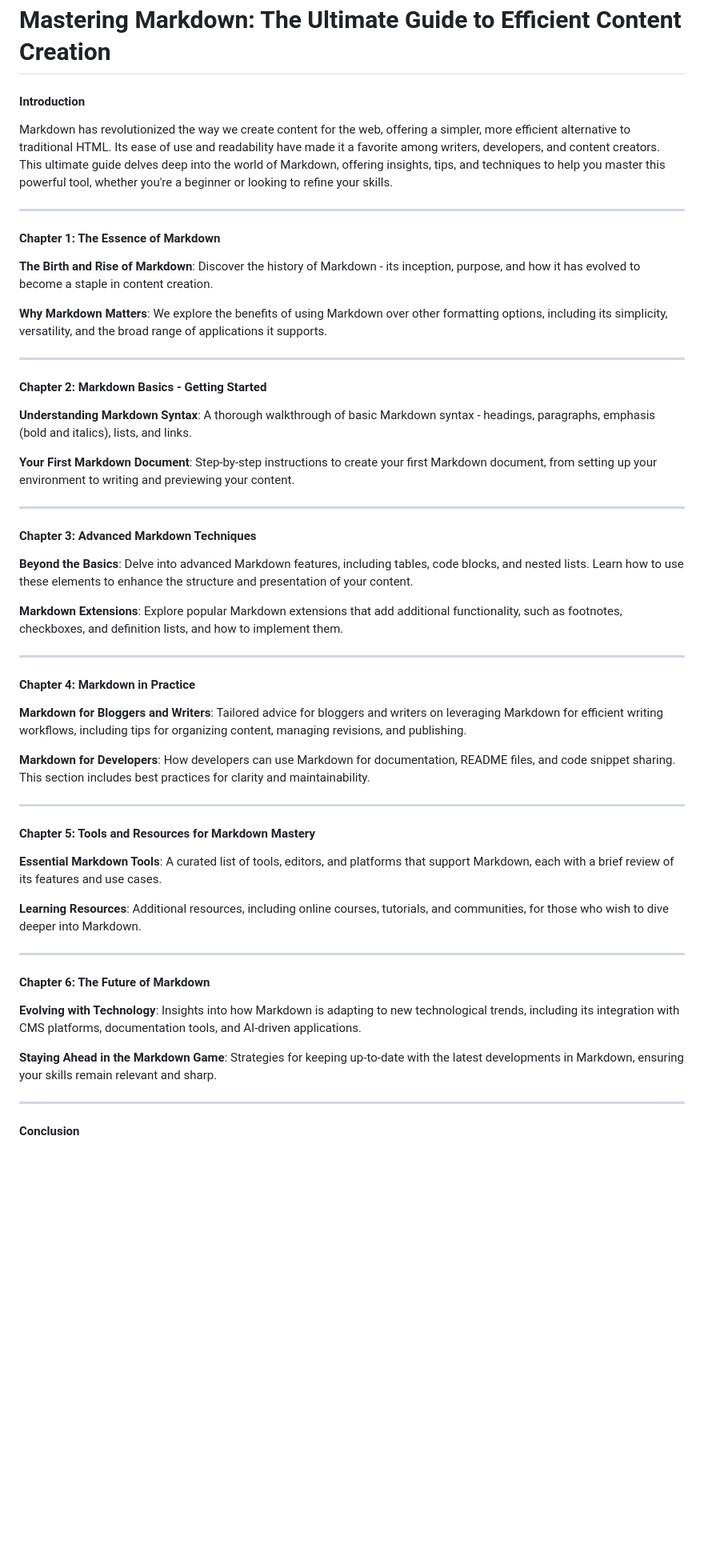
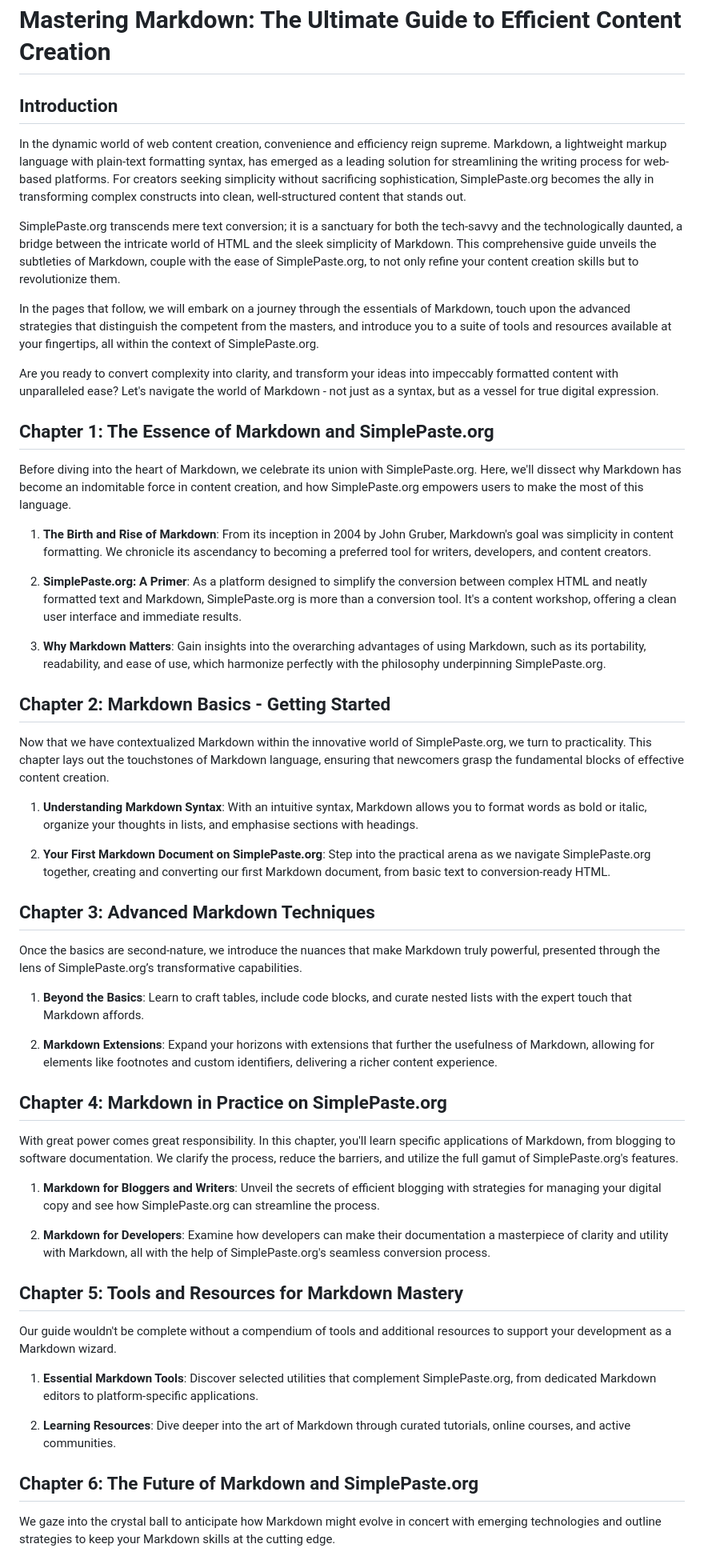
Before and after one commit to sakher/simple-paste, a Markdown page: markdown.md, the part around the change printed below. Shown: that part at 80% size. Drawn GitHub-style; blank space fills up the shorter version.

```diff
--- a/markdown.md
+++ b/markdown.md
@@ -1,58 +1,58 @@
 # Mastering Markdown: The Ultimate Guide to Efficient Content Creation
 
-#### Introduction
+## Introduction
 
-Markdown has revolutionized the way we create content for the web, offering a simpler, more efficient alternative to traditional HTML. Its ease of use and readability have made it a favorite among writers, developers, and content creators. This ultimate guide delves deep into the world of Markdown, offering insights, tips, and techniques to help you master this powerful tool, whether you're a beginner or looking to refine your skills.
+In the dynamic world of web content creation, convenience and efficiency reign supreme. Markdown, a lightweight markup language with plain-text formatting syntax, has emerged as a leading solution for streamlining the writing process for web-based platforms. For creators seeking simplicity without sacrificing sophistication, SimplePaste.org becomes the ally in transforming complex constructs into clean, well-structured content that stands out.
 
----
+SimplePaste.org transcends mere text conversion; it is a sanctuary for both the tech-savvy and the technologically daunted, a bridge between the intricate world of HTML and the sleek simplicity of Markdown. This comprehensive guide unveils the subtleties of Markdown, couple with the ease of SimplePaste.org, to not only refine your content creation skills but to revolutionize them.
 
-#### Chapter 1: The Essence of Markdown
+In the pages that follow, we will embark on a journey through the essentials of Markdown, touch upon the advanced strategies that distinguish the competent from the masters, and introduce you to a suite of tools and resources available at your fingertips, all within the context of SimplePaste.org.
 
-**The Birth and Rise of Markdown**: Discover the history of Markdown - its inception, purpose, and how it has evolved to become a staple in content creation.
+Are you ready to convert complexity into clarity, and transform your ideas into impeccably formatted content with unparalleled ease? Let's navigate the world of Markdown - not just as a syntax, but as a vessel for true digital expression.
 
-**Why Markdown Matters**: We explore the benefits of using Markdown over other formatting options, including its simplicity, versatility, and the broad range of applications it supports.
+## Chapter 1: The Essence of Markdown and SimplePaste.org
 
----
+Before diving into the heart of Markdown, we celebrate its union with SimplePaste.org. Here, we'll dissect why Markdown has become an indomitable force in content creation, and how SimplePaste.org empowers users to make the most of this language.
 
-#### Chapter 2: Markdown Basics - Getting Started
+1. **The Birth and Rise of Markdown**: From its inception in 2004 by John Gruber, Markdown's goal was simplicity in content formatting. We chronicle its ascendancy to becoming a preferred tool for writers, developers, and content creators.
 
-**Understanding Markdown Syntax**: A thorough walkthrough of basic Markdown syntax - headings, paragraphs, emphasis (bold and italics), lists, and links.
+2. **SimplePaste.org: A Primer**: As a platform designed to simplify the conversion between complex HTML and neatly formatted text and Markdown, SimplePaste.org is more than a conversion tool. It's a content workshop, offering a clean user interface and immediate results.
 
-**Your First Markdown Document**: Step-by-step instructions to create your first Markdown document, from setting up your environment to writing and previewing your content.
+3. **Why Markdown Matters**: Gain insights into the overarching advantages of using Markdown, such as its portability, readability, and ease of use, which harmonize perfectly with the philosophy underpinning SimplePaste.org.
 
----
+## Chapter 2: Markdown Basics - Getting Started
 
-#### Chapter 3: Advanced Markdown Techniques
+Now that we have contextualized Markdown within the innovative world of SimplePaste.org, we turn to practicality. This chapter lays out the touchstones of Markdown language, ensuring that newcomers grasp the fundamental blocks of effective content creation.
 
-**Beyond the Basics**: Delve into advanced Markdown features, including tables, code blocks, and nested lists. Learn how to use these elements to enhance the structure and presentation of your content.
+1. **Understanding Markdown Syntax**: With an intuitive syntax, Markdown allows you to format words as bold or italic, organize your thoughts in lists, and emphasise sections with headings.
 
-**Markdown Extensions**: Explore popular Markdown extensions that add additional functionality, such as footnotes, checkboxes, and definition lists, and how to implement them.
+2. **Your First Markdown Document on SimplePaste.org**: Step into the practical arena as we navigate SimplePaste.org together, creating and converting our first Markdown document, from basic text to conversion-ready HTML.
 
----
+## Chapter 3: Advanced Markdown Techniques
 
-#### Chapter 4: Markdown in Practice
+Once the basics are second-nature, we introduce the nuances that make Markdown truly powerful, presented through the lens of SimplePaste.org’s transformative capabilities.
 
-**Markdown for Bloggers and Writers**: Tailored advice for bloggers and writers on leveraging Markdown for efficient writing workflows, including tips for organizing content, managing revisions, and publishing.
+1. **Beyond the Basics**: Learn to craft tables, include code blocks, and curate nested lists with the expert touch that Markdown affords.
 
-**Markdown for Developers**: How developers can use Markdown for documentation, README files, and code snippet sharing. This section includes best practices for clarity and maintainability.
+2. **Markdown Extensions**: Expand your horizons with extensions that further the usefulness of Markdown, allowing for elements like footnotes and custom identifiers, delivering a richer content experience.
 
----
+## Chapter 4: Markdown in Practice on SimplePaste.org
 
-#### Chapter 5: Tools and Resources for Markdown Mastery
+With great power comes great responsibility. In this chapter, you'll learn specific applications of Markdown, from blogging to software documentation. We clarify the process, reduce the barriers, and utilize the full gamut of SimplePaste.org's features.
 
-**Essential Markdown Tools**: A curated list of tools, editors, and platforms that support Markdown, each with a brief review of its features and use cases.
+1. **Markdown for Bloggers and Writers**: Unveil the secrets of efficient blogging with strategies for managing your digital copy and see how SimplePaste.org can streamline the process.
 
-**Learning Resources**: Additional resources, including online courses, tutorials, and communities, for those who wish to dive deeper into Markdown.
+2. **Markdown for Developers**: Examine how developers can make their documentation a masterpiece of clarity and utility with Markdown, all with the help of SimplePaste.org's seamless conversion process.
 
----
+## Chapter 5: Tools and Resources for Markdown Mastery
 
-#### Chapter 6: The Future of Markdown
+Our guide wouldn't be complete without a compendium of tools and additional resources to support your development as a Markdown wizard.
 
-**Evolving with Technology**: Insights into how Markdown is adapting to new technological trends, including its integration with CMS platforms, documentation tools, and AI-driven applications.
+1. **Essential Markdown Tools**: Discover selected utilities that complement SimplePaste.org, from dedicated Markdown editors to platform-specific applications.
 
-**Staying Ahead in the Markdown Game**: Strategies for keeping up-to-date with the latest developments in Markdown, ensuring your skills remain relevant and sharp.
+2. **Learning Resources**: Dive deeper into the art of Markdown through curated tutorials, online courses, and active communities.
 
----
+## Chapter 6: The Future of Markdown and SimplePaste.org
 
-#### Conclusion
+We gaze into the crystal ball to anticipate how Markdown might evolve in concert with emerging technologies and outline strategies to keep your Markdown skills at the cutting edge.
 
```
Also changed, not shown: other parts of markdown.md (+9 -1 lines).
